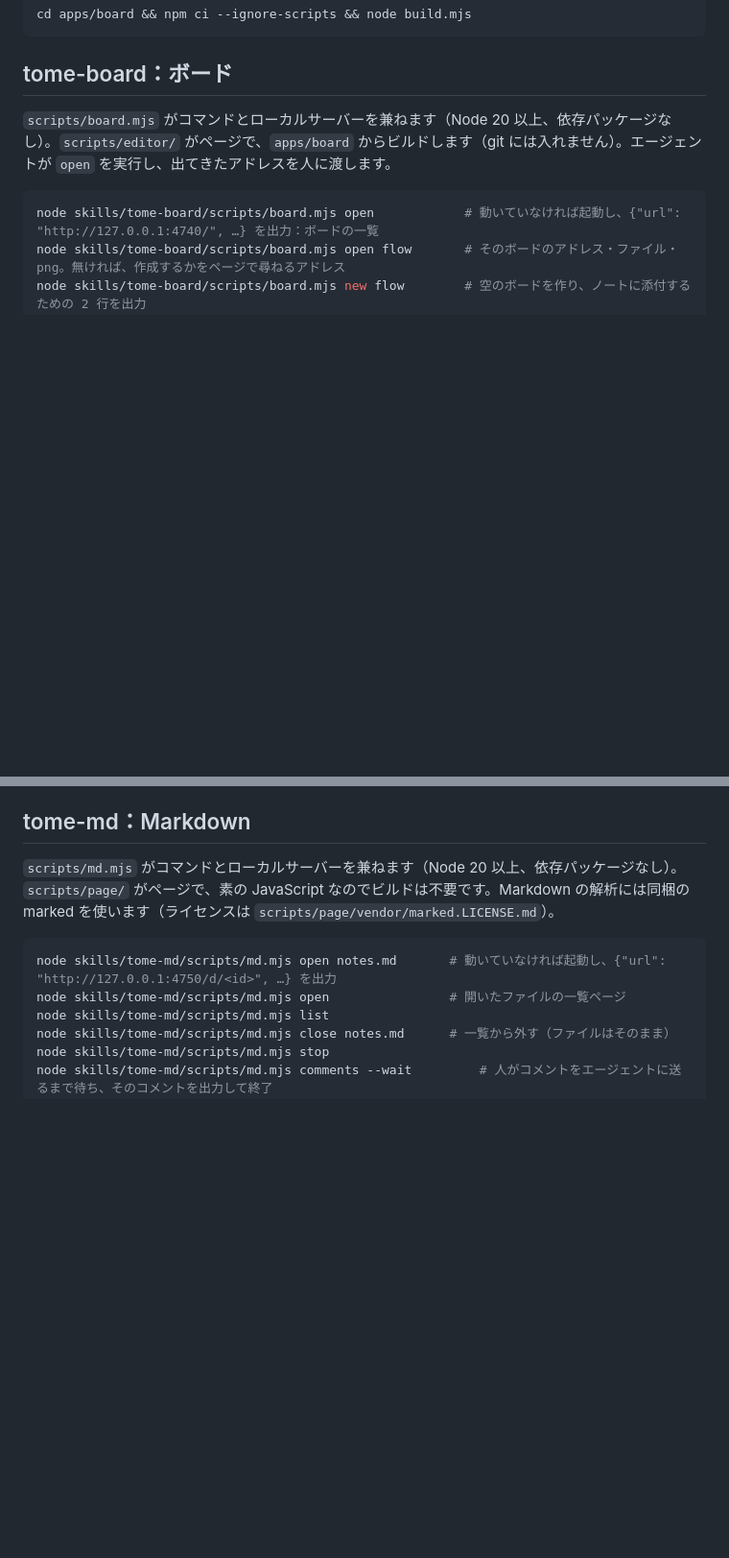
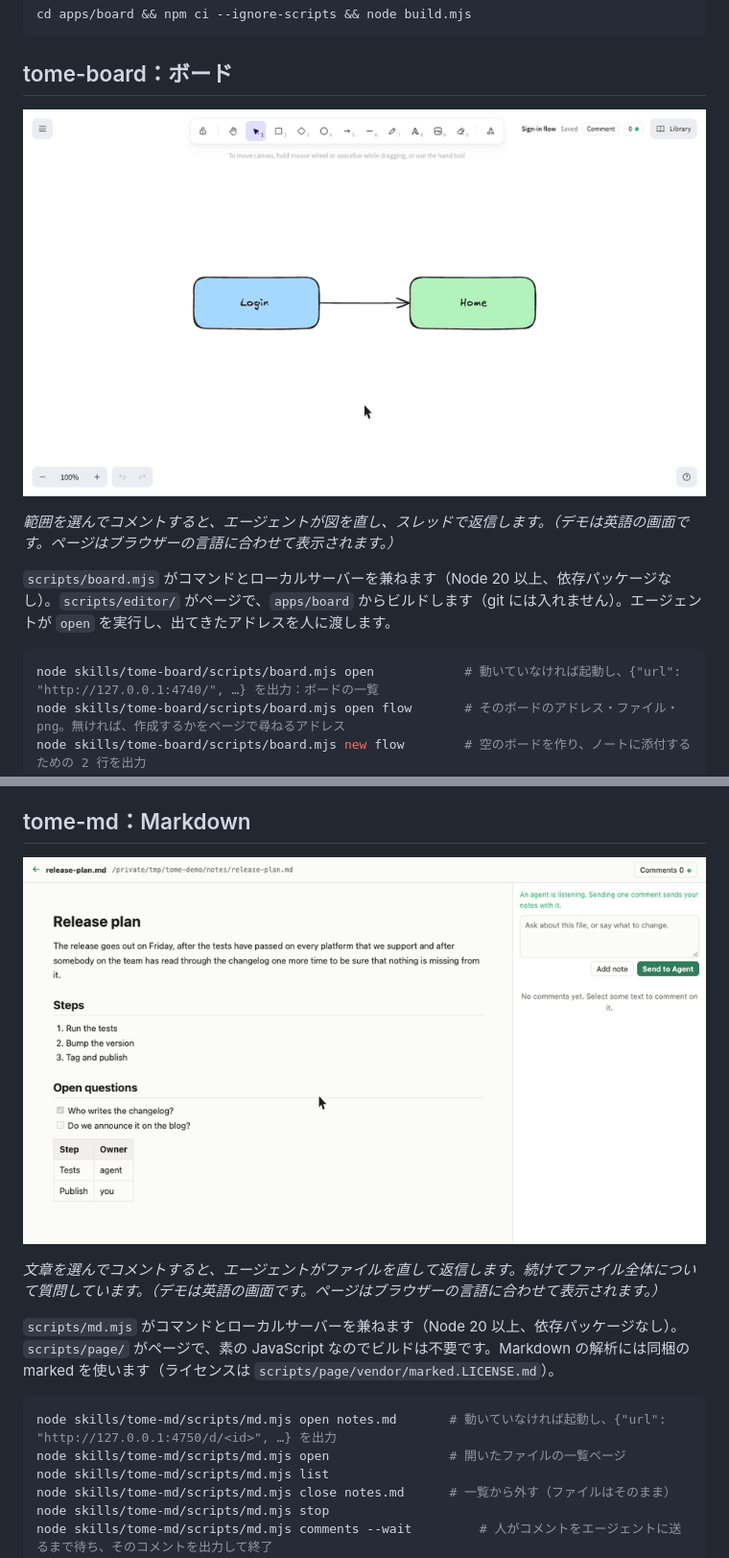
Before and after one commit to DDnim/tome-skill, a Markdown page: README.ja.md, 2 parts joined by grey strips. Shown at 96% size. GitHub-like rendering; pictures changed too: docs/tome-board.gif (added), docs/tome-md.gif (added); blank space fills up the shorter version.

Commit message:
README: an animation of each skill in use
Co-Authored-By: Claude Fable 5.2 <noreply@anthropic.com>

````diff
--- a/README.ja.md
+++ b/README.ja.md
@@ -26,6 +26,10 @@ cd apps/board && npm ci --ignore-scripts && node build.mjs
 
 ## tome-board：ボード
 
+![ボードの範囲を選んでコメントをエージェントに送ると、エージェントが図を直して返信する](docs/tome-board.gif)
+
+*範囲を選んでコメントすると、エージェントが図を直し、スレッドで返信します。（デモは英語の画面です。ページはブラウザーの言語に合わせて表示されます。）*
+
 `scripts/board.mjs` がコマンドとローカルサーバーを兼ねます（Node 20 以上、依存パッケージなし）。`scripts/editor/` がページで、`apps/board` からビルドします（git には入れません）。エージェントが `open` を実行し、出てきたアドレスを人に渡します。
 
 ```sh
@@ -50,6 +54,10 @@ node skills/tome-board/scripts/board.mjs comment-reply <id> "…"  # 返信（--
 
 ## tome-md：Markdown
 
+![文章を選んでコメントをエージェントに送ると、エージェントが段落を書き直して返信し、続けてファイル全体への質問に答える](docs/tome-md.gif)
+
+*文章を選んでコメントすると、エージェントがファイルを直して返信します。続けてファイル全体について質問しています。（デモは英語の画面です。ページはブラウザーの言語に合わせて表示されます。）*
+
 `scripts/md.mjs` がコマンドとローカルサーバーを兼ねます（Node 20 以上、依存パッケージなし）。`scripts/page/` がページで、素の JavaScript なのでビルドは不要です。Markdown の解析には同梱の marked を使います（ライセンスは `scripts/page/vendor/marked.LICENSE.md`）。
 
 ```sh
````
Also changed, not shown: README.md (+8 -0 lines), README.zh-CN.md (+8 -0 lines).
